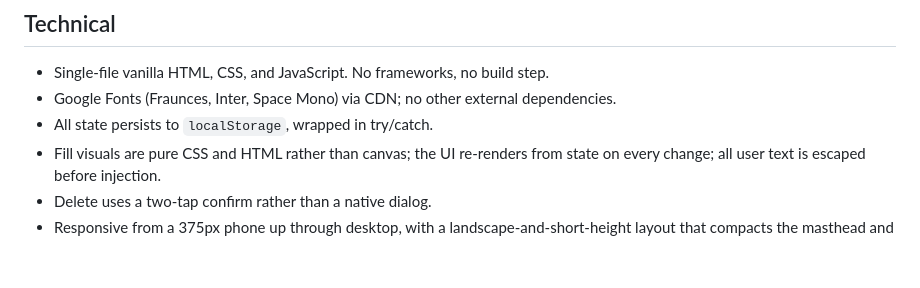
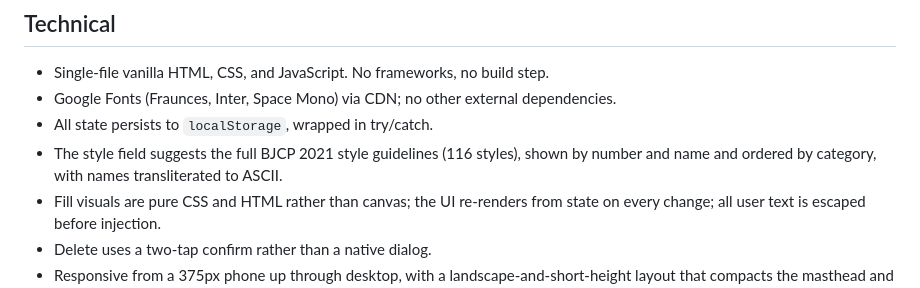
Before and after one commit to augustineiacopelli/appaday-074-tap-can-manager, a Markdown page: README.md, the part around the change. Rendered like a GitHub page; blank space fills up the shorter version.

Commit message:
Clarify BJCP style guidelines in README
Updated README to clarify BJCP style guidelines and formatting.

```diff
--- a/README.md
+++ b/README.md
@@ -26,6 +26,7 @@ A warm keezer-board aesthetic where the color comes from the beer itself. Deep e
 - Single-file vanilla HTML, CSS, and JavaScript. No frameworks, no build step.
 - Google Fonts (Fraunces, Inter, Space Mono) via CDN; no other external dependencies.
 - All state persists to `localStorage`, wrapped in try/catch.
+- The style field suggests the full BJCP 2021 style guidelines (116 styles), shown by number and name and ordered by category, with names transliterated to ASCII.
 - Fill visuals are pure CSS and HTML rather than canvas; the UI re-renders from state on every change; all user text is escaped before injection.
 - Delete uses a two-tap confirm rather than a native dialog.
 - Responsive from a 375px phone up through desktop, with a landscape-and-short-height layout that compacts the masthead and sight glasses; keyboard focus visible; reduced motion respected.
```
